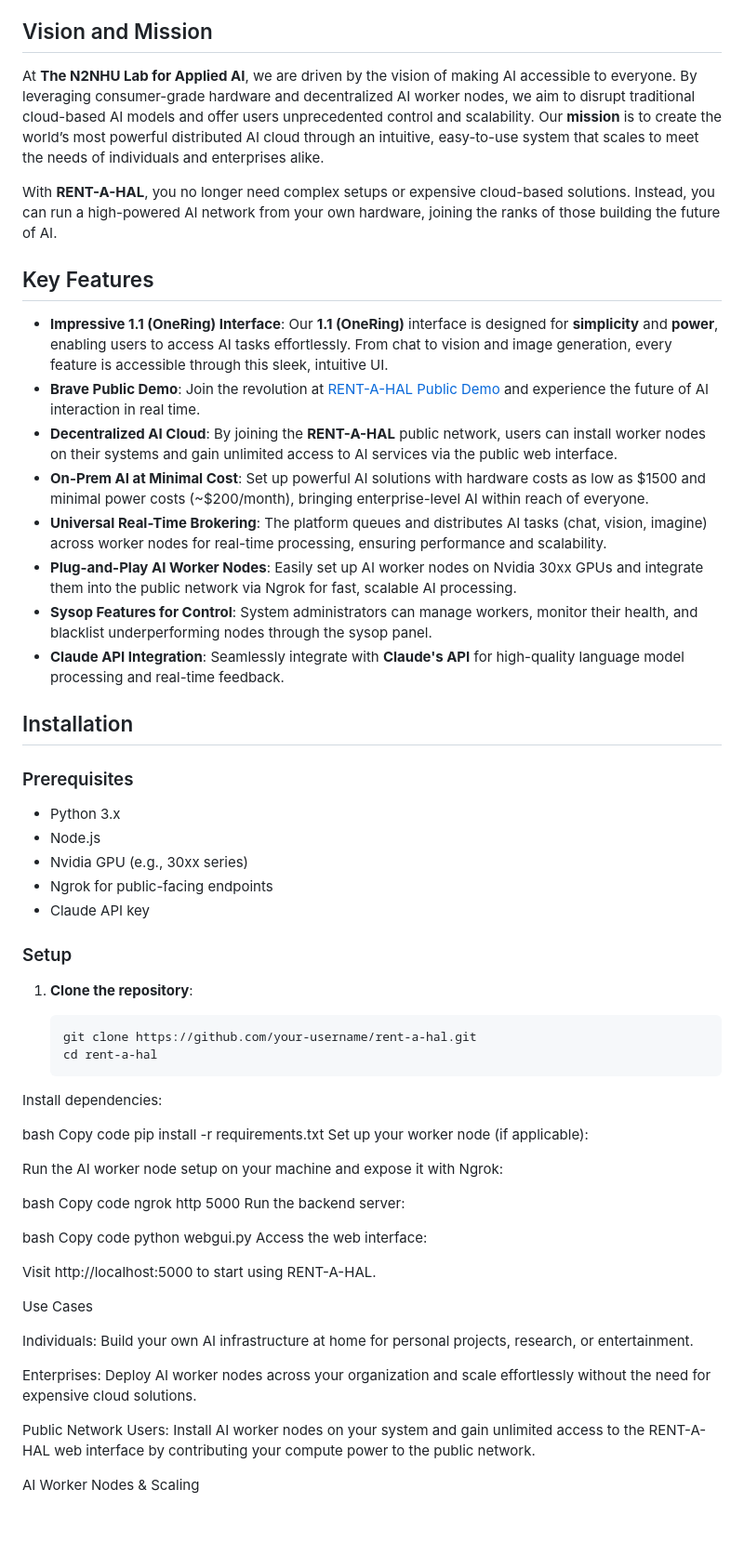
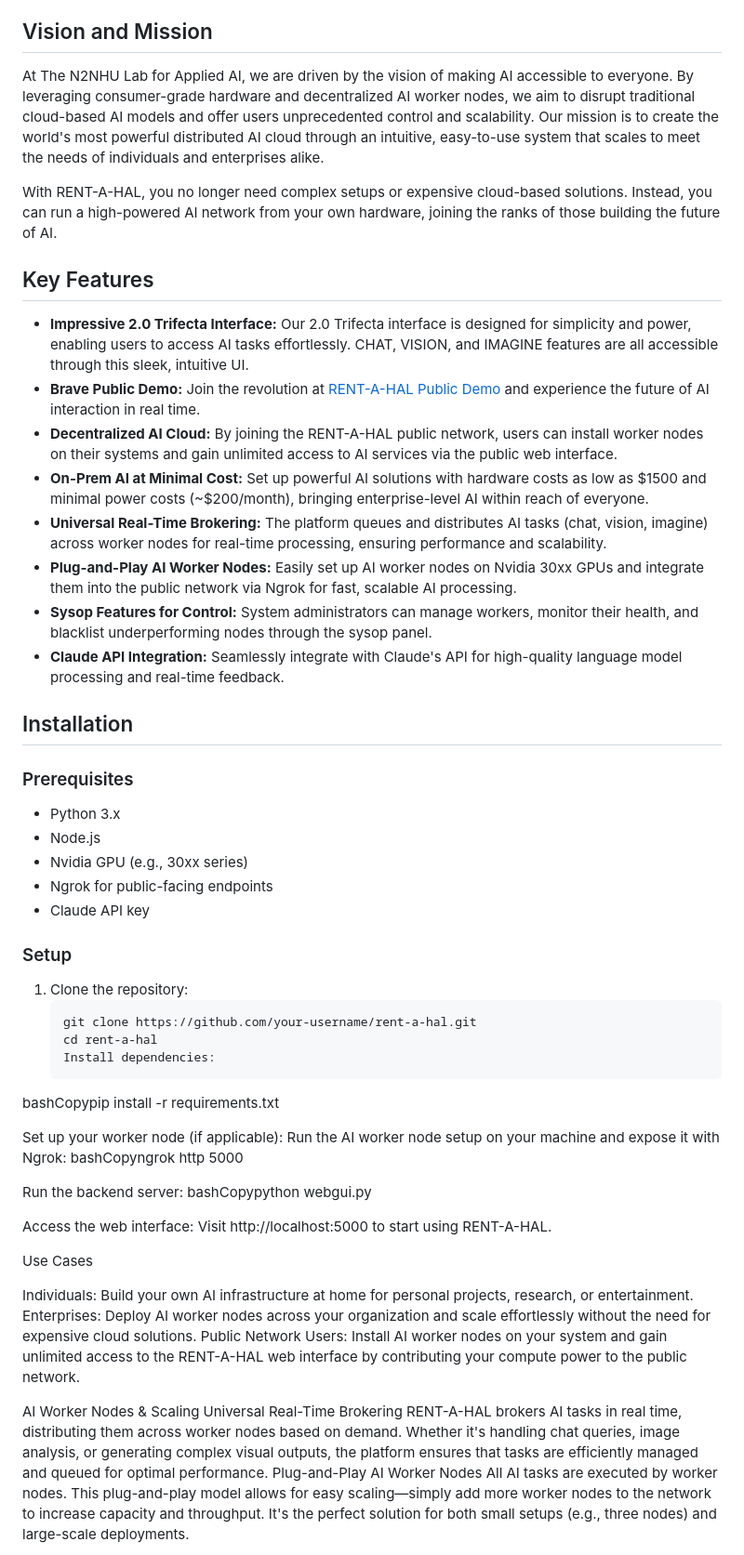
Before and after one commit to jimpames/rentahal, a Markdown page: README.md, the part around one of its changes. Shown at 93% size. Rendered like a GitHub page; blank space fills up the shorter version.

````diff
--- a/README.md
+++ b/README.md
@@ -22,20 +33,20 @@ Welcome to **RENT-A-HAL**, the groundbreaking platform designed to democratize a
 
 ## Vision and Mission
 
-At **The N2NHU Lab for Applied AI**, we are driven by the vision of making AI accessible to everyone. By leveraging consumer-grade hardware and decentralized AI worker nodes, we aim to disrupt traditional cloud-based AI models and offer users unprecedented control and scalability. Our **mission** is to create the world’s most powerful distributed AI cloud through an intuitive, easy-to-use system that scales to meet the needs of individuals and enterprises alike.
+At The N2NHU Lab for Applied AI, we are driven by the vision of making AI accessible to everyone. By leveraging consumer-grade hardware and decentralized AI worker nodes, we aim to disrupt traditional cloud-based AI models and offer users unprecedented control and scalability. Our mission is to create the world's most powerful distributed AI cloud through an intuitive, easy-to-use system that scales to meet the needs of individuals and enterprises alike.
 
-With **RENT-A-HAL**, you no longer need complex setups or expensive cloud-based solutions. Instead, you can run a high-powered AI network from your own hardware, joining the ranks of those building the future of AI.
+With RENT-A-HAL, you no longer need complex setups or expensive cloud-based solutions. Instead, you can run a high-powered AI network from your own hardware, joining the ranks of those building the future of AI.
 
 ## Key Features
 
-- **Impressive 1.1 (OneRing) Interface**: Our **1.1 (OneRing)** interface is designed for **simplicity** and **power**, enabling users to access AI tasks effortlessly. From chat to vision and image generation, every feature is accessible through this sleek, intuitive UI.
-- **Brave Public Demo**: Join the revolution at [RENT-A-HAL Public Demo](http://rentahal.com) and experience the future of AI interaction in real time.
-- **Decentralized AI Cloud**: By joining the **RENT-A-HAL** public network, users can install worker nodes on their systems and gain unlimited access to AI services via the public web interface.
-- **On-Prem AI at Minimal Cost**: Set up powerful AI solutions with hardware costs as low as $1500 and minimal power costs (~$200/month), bringing enterprise-level AI within reach of everyone.
-- **Universal Real-Time Brokering**: The platform queues and distributes AI tasks (chat, vision, imagine) across worker nodes for real-time processing, ensuring performance and scalability.
-- **Plug-and-Play AI Worker Nodes**: Easily set up AI worker nodes on Nvidia 30xx GPUs and integrate them into the public network via Ngrok for fast, scalable AI processing.
-- **Sysop Features for Control**: System administrators can manage workers, monitor their health, and blacklist underperforming nodes through the sysop panel.
-- **Claude API Integration**: Seamlessly integrate with **Claude's API** for high-quality language model processing and real-time feedback.
+- **Impressive 2.0 Trifecta Interface:** Our 2.0 Trifecta interface is designed for simplicity and power, enabling users to access AI tasks effortlessly. CHAT, VISION, and IMAGINE features are all accessible through this sleek, intuitive UI.
+- **Brave Public Demo:** Join the revolution at [RENT-A-HAL Public Demo](https://your-demo-link-here.com) and experience the future of AI interaction in real time.
+- **Decentralized AI Cloud:** By joining the RENT-A-HAL public network, users can install worker nodes on their systems and gain unlimited access to AI services via the public web interface.
+- **On-Prem AI at Minimal Cost:** Set up powerful AI solutions with hardware costs as low as $1500 and minimal power costs (~$200/month), bringing enterprise-level AI within reach of everyone.
+- **Universal Real-Time Brokering:** The platform queues and distributes AI tasks (chat, vision, imagine) across worker nodes for real-time processing, ensuring performance and scalability.
+- **Plug-and-Play AI Worker Nodes:** Easily set up AI worker nodes on Nvidia 30xx GPUs and integrate them into the public network via Ngrok for fast, scalable AI processing.
+- **Sysop Features for Control:** System administrators can manage workers, monitor their health, and blacklist underperforming nodes through the sysop panel.
+- **Claude API Integration:** Seamlessly integrate with Claude's API for high-quality language model processing and real-time feedback.
 
 ## Installation
 
@@ -49,42 +60,32 @@ With **RENT-A-HAL**, you no longer need complex setups or expensive cloud-based
 
 ### Setup
 
-1. **Clone the repository**:
-
+1. Clone the repository:
    ```bash
    git clone https://github.com/your-username/rent-a-hal.git
    cd rent-a-hal
-Install dependencies:
+   Install dependencies:
+bashCopypip install -r requirements.txt
 
-bash
-Copy code
-pip install -r requirements.txt
 Set up your worker node (if applicable):
+Run the AI worker node setup on your machine and expose it with Ngrok:
+bashCopyngrok http 5000
 
-Run the AI worker node setup on your machine and expose it with Ngrok:
+Run the backend server:
+bashCopypython webgui.py
 
-bash
-Copy code
-ngrok http 5000
-Run the backend server:
-
-bash
-Copy code
-python webgui.py
 Access the web interface:
-
 Visit http://localhost:5000 to start using RENT-A-HAL.
 
 Use Cases
 
-Individuals:
-Build your own AI infrastructure at home for personal projects, research, or entertainment.
-
-Enterprises:
-Deploy AI worker nodes across your organization and scale effortlessly without the need for expensive cloud solutions.
-
-Public Network Users:
-Install AI worker nodes on your system and gain unlimited access to the RENT-A-HAL web interface by contributing your compute power to the public network.
+Individuals: Build your own AI infrastructure at home for personal projects, research, or entertainment.
+Enterprises: Deploy AI worker nodes across your organization and scale effortlessly without the need for expensive cloud solutions.
+Public Network Users: Install AI worker nodes on your system and gain unlimited access to the RENT-A-HAL web interface by contributing your compute power to the public network.
 
 AI Worker Nodes & Scaling
+Universal Real-Time Brokering
+RENT-A-HAL brokers AI tasks in real time, distributing them across worker nodes based on demand. Whether it's handling chat queries, image analysis, or generating complex visual outputs, the platform ensures that tasks are efficiently managed and queued for optimal performance.
+Plug-and-Play AI Worker Nodes
+All AI tasks are executed by worker nodes. This plug-and-play model allows for easy scaling—simply add more worker nodes to the network to increase capacity and throughput. It's the perfect solution for both small setups (e.g., three nodes) and large-scale deployments.
 
````
Also changed, not shown: other parts of README.md (+26 -58 lines).
